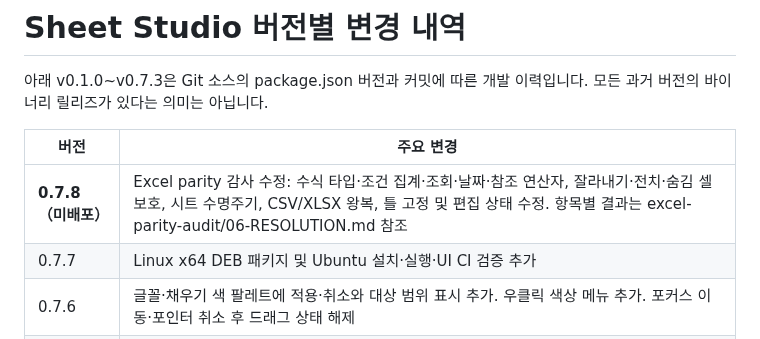
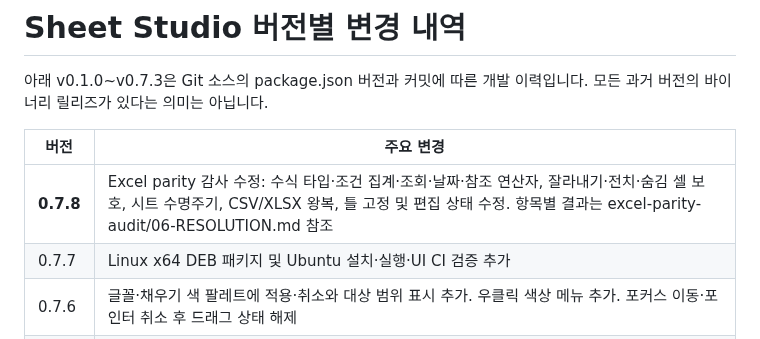
Before and after one commit to beaur8-prog/sheet-studio, a Markdown page: docs/CHANGELOG.md, the part around the change. Drawn GitHub-style.

```diff
--- a/docs/CHANGELOG.md
+++ b/docs/CHANGELOG.md
@@ -4,7 +4,7 @@
 
 | 버전 | 주요 변경 |
 | --- | --- |
-| **0.7.8（미배포）** | Excel parity 감사 수정: 수식 타입·조건 집계·조회·날짜·참조 연산자, 잘라내기·전치·숨김 셀 보호, 시트 수명주기, CSV/XLSX 왕복, 틀 고정 및 편집 상태 수정. 항목별 결과는 excel-parity-audit/06-RESOLUTION.md 참조 |
+| **0.7.8** | Excel parity 감사 수정: 수식 타입·조건 집계·조회·날짜·참조 연산자, 잘라내기·전치·숨김 셀 보호, 시트 수명주기, CSV/XLSX 왕복, 틀 고정 및 편집 상태 수정. 항목별 결과는 excel-parity-audit/06-RESOLUTION.md 참조 |
 | 0.7.7 | Linux x64 DEB 패키지 및 Ubuntu 설치·실행·UI CI 검증 추가 |
 | 0.7.6 | 글꼴·채우기 색 팔레트에 적용·취소와 대상 범위 표시 추가. 우클릭 색상 메뉴 추가. 포커스 이동·포인터 취소 후 드래그 상태 해제 |
 | 0.7.5 | Windows를 설치형으로 전환해 고정 경로와 시작 메뉴·바탕화면 바로가기 제공. 작업표시줄 앱 식별자 일치. Mac Intel 릴리즈 빌드 제외 |
```
Also changed, not shown: docs/USER-GUIDE.md (+14 -12 lines), docs/releases/v0.7.8.md (added, +43 -0 lines).
